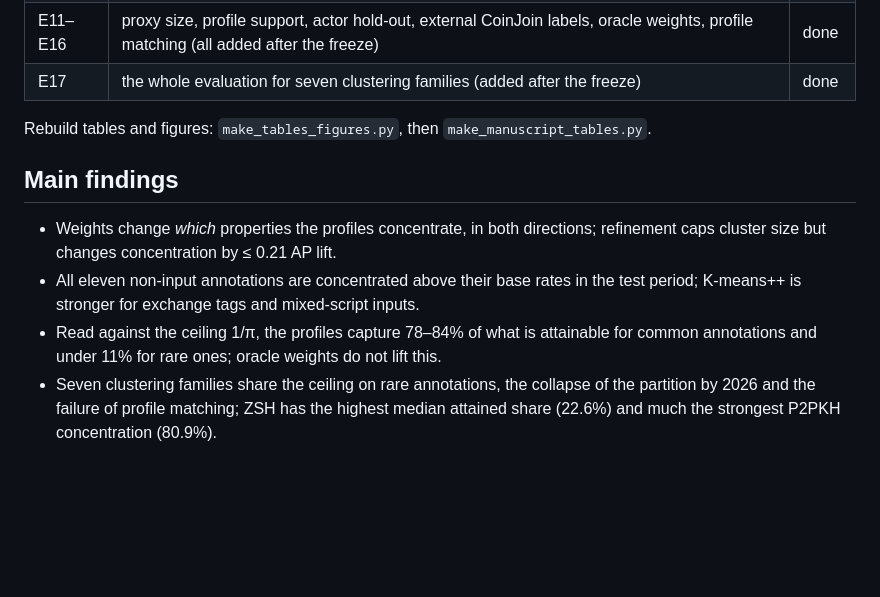
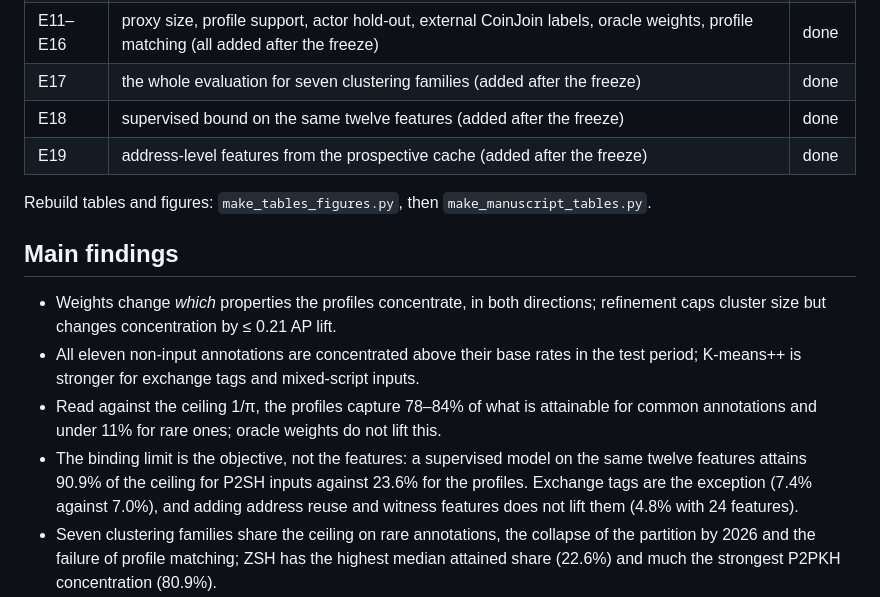
Before and after one commit to sagarkorde/ZSH, a Markdown page: RESUME.md, the part around one of its changes. GitHub-like rendering; blank space fills up the shorter version.

Commit message:
RESUME: E18 and E19; archive package prepared for the data record
Co-Authored-By: Claude Opus 5 <noreply@anthropic.com>

```diff
--- a/RESUME.md
+++ b/RESUME.md
@@ -35,6 +35,8 @@ Changes made after `v2-frozen` are listed with reasons in `DEVIATIONS.md`.
 | E10 | sensitivity and ablations | done |
 | E11–E16 | proxy size, profile support, actor hold-out, external CoinJoin labels, oracle weights, profile matching (all added after the freeze) | done |
 | E17 | the whole evaluation for seven clustering families (added after the freeze) | done |
+| E18 | supervised bound on the same twelve features (added after the freeze) | done |
+| E19 | address-level features from the prospective cache (added after the freeze) | done |
 
 Rebuild tables and figures: `make_tables_figures.py`, then `make_manuscript_tables.py`.
 
@@ -46,6 +48,10 @@ Rebuild tables and figures: `make_tables_figures.py`, then `make_manuscript_tabl
   test period; K-means++ is stronger for exchange tags and mixed-script inputs.
 * Read against the ceiling 1/π, the profiles capture 78–84% of what is attainable for
   common annotations and under 11% for rare ones; oracle weights do not lift this.
+* The binding limit is the objective, not the features: a supervised model on the same
+  twelve features attains 90.9% of the ceiling for P2SH inputs against 23.6% for the
+  profiles. Exchange tags are the exception (7.4% against 7.0%), and adding address
+  reuse and witness features does not lift them (4.8% with 24 features).
 * Seven clustering families share the ceiling on rare annotations, the collapse of the
   partition by 2026 and the failure of profile matching; ZSH has the highest median
   attained share (22.6%) and much the strongest P2PKH concentration (80.9%).
```
Also changed, not shown: other parts of RESUME.md (+1 -1 lines).
